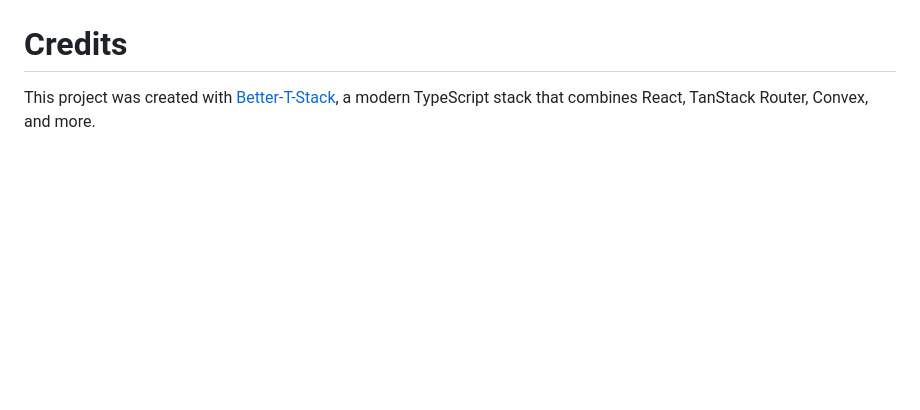
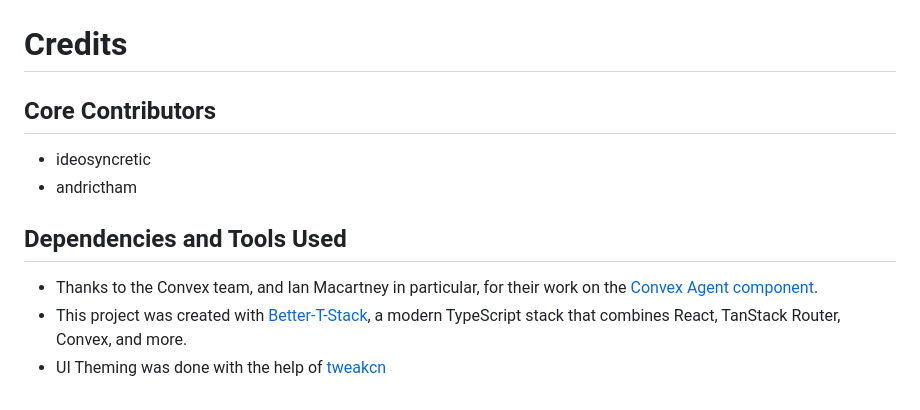
Before and after one commit to andrictham/hyperwave, a Markdown page: README.md, the part around the change. Rendered like a GitHub page; blank space fills up the shorter version.

Commit message:
chore: Update README.md with credits

```diff
--- a/README.md
+++ b/README.md
@@ -111,4 +111,11 @@ hyperwave/
 
 # Credits
 
-This project was created with [Better-T-Stack](https://github.com/AmanVarshney01/create-better-t-stack), a modern TypeScript stack that combines React, TanStack Router, Convex, and more.
+## Core Contributors
+- ideosyncretic
+- andrictham
+
+## Dependencies and Tools Used
+- Thanks to the Convex team, and Ian Macartney in particular, for their work on the [Convex Agent component](https://github.com/get-convex/agent).
+- This project was created with [Better-T-Stack](https://github.com/AmanVarshney01/create-better-t-stack), a modern TypeScript stack that combines React, TanStack Router, Convex, and more.
+- UI Theming was done with the help of [tweakcn](https://tweakcn.com/)
```
